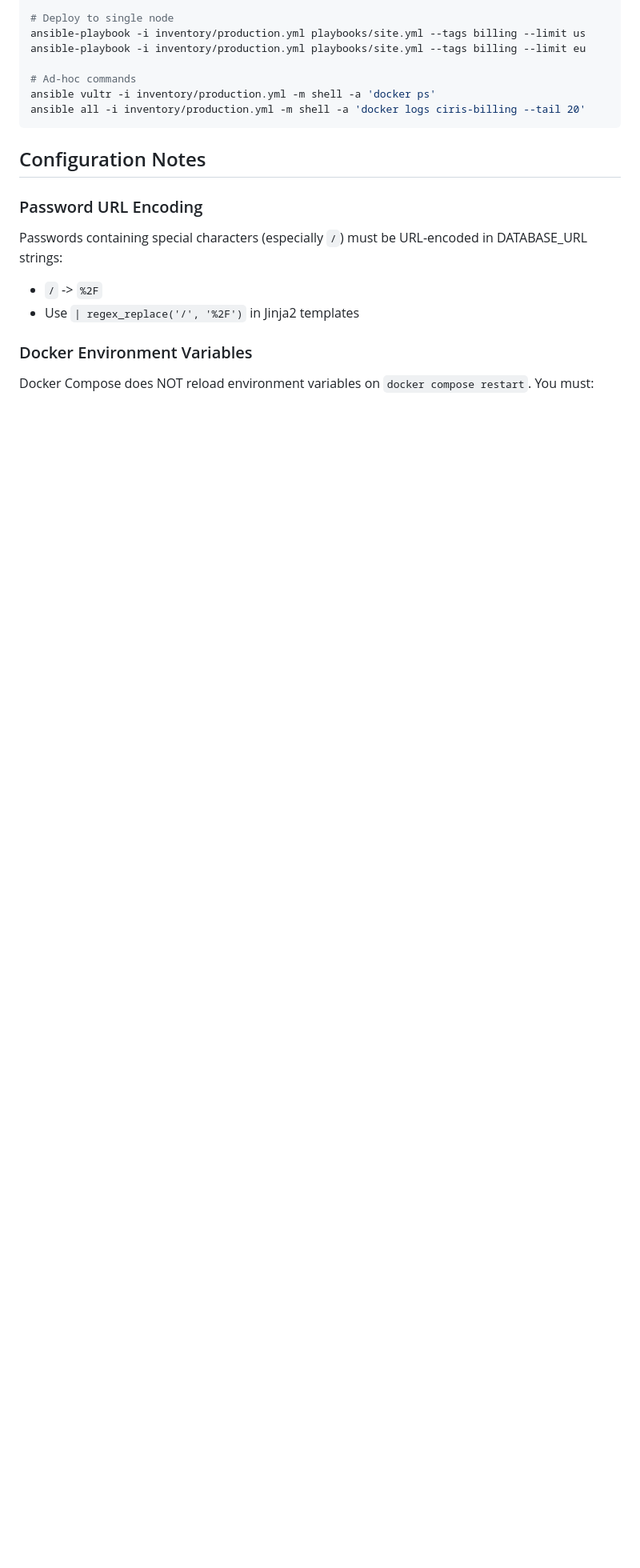
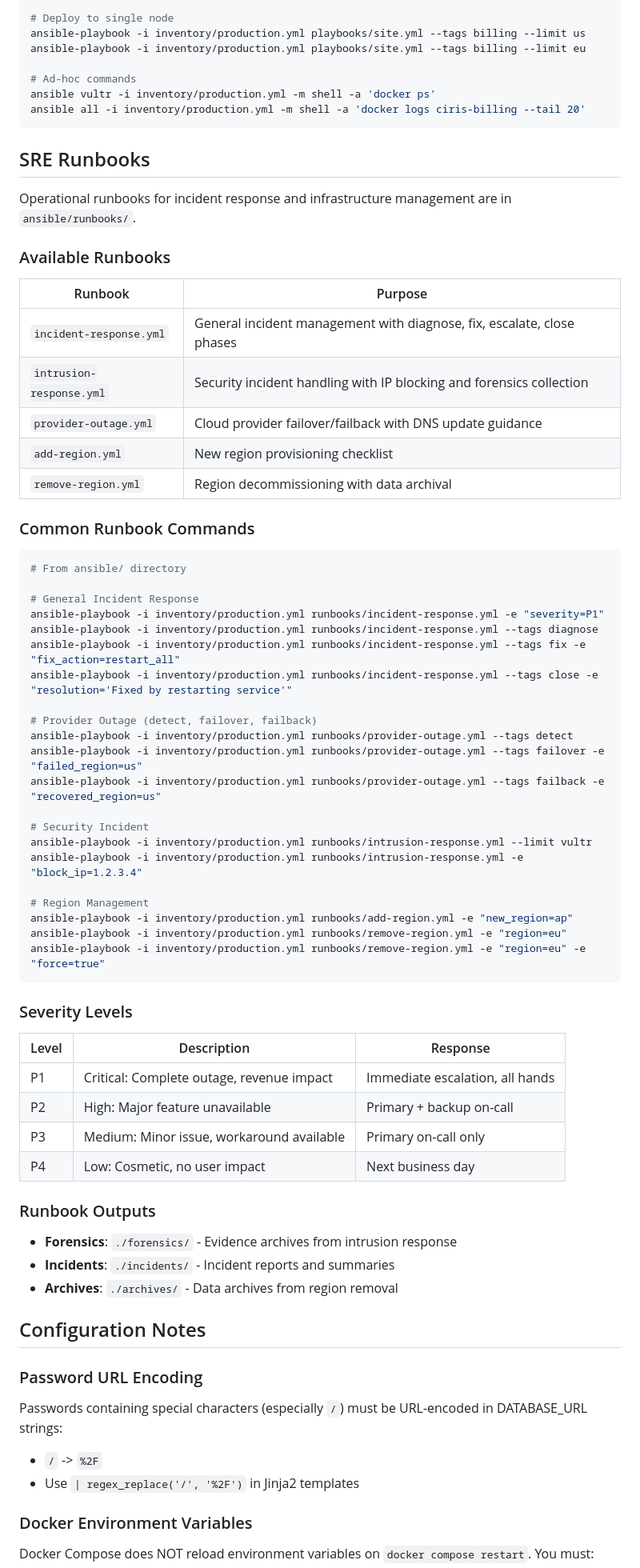
Before and after one commit to CIRISAI/CIRISBridge, a Markdown page: CLAUDE.md, the part around the change. Shown at 80% size. GitHub-like rendering; blank space fills up the shorter version.

Commit message:
Document SRE runbooks in CLAUDE.md
- Added runbook overview table
- Added common command examples for each runbook
- Added severity level definitions (P1-P4)
- Added output directory documentation

🤖 Generated with [Claude Code](https://claude.com/claude-code)

Co-Authored-By: Claude Opus 4.5 <noreply@anthropic.com>

````diff
--- a/CLAUDE.md
+++ b/CLAUDE.md
@@ -128,6 +128,61 @@ ansible vultr -i inventory/production.yml -m shell -a 'docker ps'
 ansible all -i inventory/production.yml -m shell -a 'docker logs ciris-billing --tail 20'
 ```
 
+## SRE Runbooks
+
+Operational runbooks for incident response and infrastructure management are in `ansible/runbooks/`.
+
+### Available Runbooks
+
+| Runbook | Purpose |
+|---------|---------|
+| `incident-response.yml` | General incident management with diagnose, fix, escalate, close phases |
+| `intrusion-response.yml` | Security incident handling with IP blocking and forensics collection |
+| `provider-outage.yml` | Cloud provider failover/failback with DNS update guidance |
+| `add-region.yml` | New region provisioning checklist |
+| `remove-region.yml` | Region decommissioning with data archival |
+
+### Common Runbook Commands
+
+```bash
+# From ansible/ directory
+
+# General Incident Response
+ansible-playbook -i inventory/production.yml runbooks/incident-response.yml -e "severity=P1"
+ansible-playbook -i inventory/production.yml runbooks/incident-response.yml --tags diagnose
+ansible-playbook -i inventory/production.yml runbooks/incident-response.yml --tags fix -e "fix_action=restart_all"
+ansible-playbook -i inventory/production.yml runbooks/incident-response.yml --tags close -e "resolution='Fixed by restarting service'"
+
+# Provider Outage (detect, failover, failback)
+ansible-playbook -i inventory/production.yml runbooks/provider-outage.yml --tags detect
+ansible-playbook -i inventory/production.yml runbooks/provider-outage.yml --tags failover -e "failed_region=us"
+ansible-playbook -i inventory/production.yml runbooks/provider-outage.yml --tags failback -e "recovered_region=us"
+
+# Security Incident
+ansible-playbook -i inventory/production.yml runbooks/intrusion-response.yml --limit vultr
+ansible-playbook -i inventory/production.yml runbooks/intrusion-response.yml -e "block_ip=1.2.3.4"
+
+# Region Management
+ansible-playbook -i inventory/production.yml runbooks/add-region.yml -e "new_region=ap"
+ansible-playbook -i inventory/production.yml runbooks/remove-region.yml -e "region=eu"
+ansible-playbook -i inventory/production.yml runbooks/remove-region.yml -e "region=eu" -e "force=true"
+```
+
+### Severity Levels
+
+| Level | Description | Response |
+|-------|-------------|----------|
+| P1 | Critical: Complete outage, revenue impact | Immediate escalation, all hands |
+| P2 | High: Major feature unavailable | Primary + backup on-call |
+| P3 | Medium: Minor issue, workaround available | Primary on-call only |
+| P4 | Low: Cosmetic, no user impact | Next business day |
+
+### Runbook Outputs
+
+- **Forensics**: `./forensics/` - Evidence archives from intrusion response
+- **Incidents**: `./incidents/` - Incident reports and summaries
+- **Archives**: `./archives/` - Data archives from region removal
+
 ## Configuration Notes
 
 ### Password URL Encoding
````
